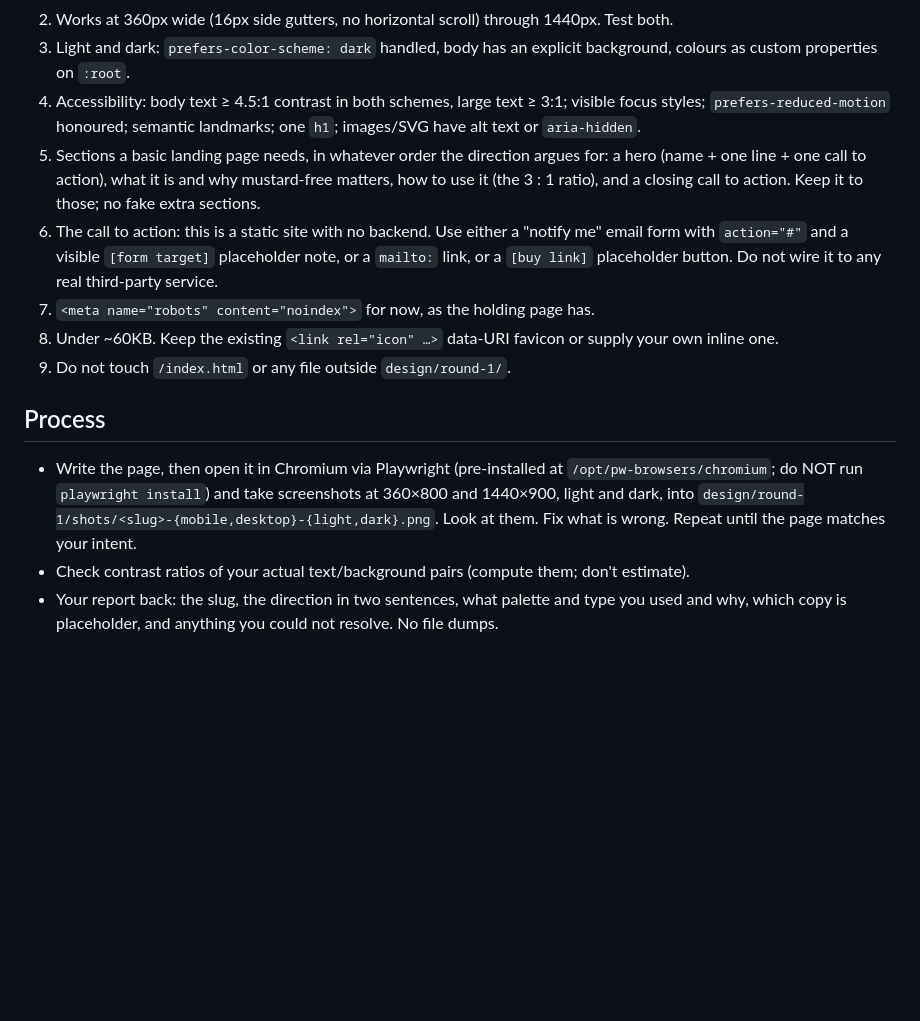
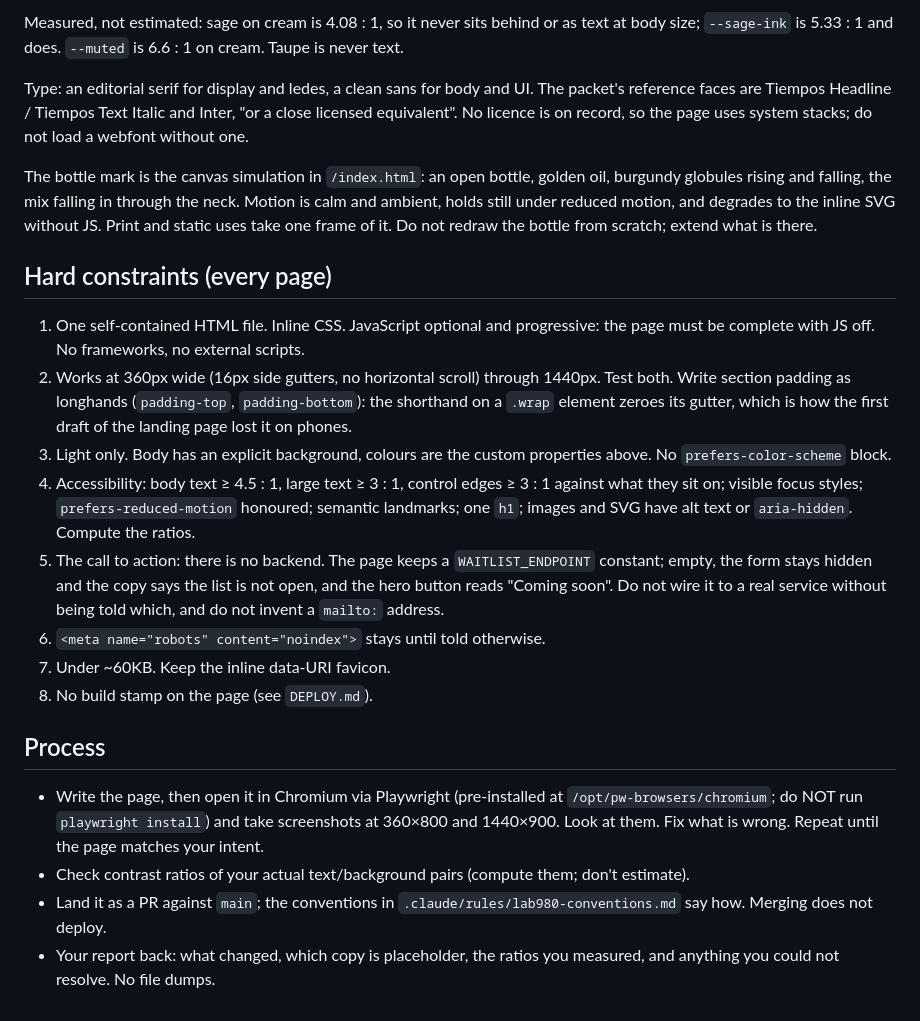
Before and after one commit to ivjames/vinaigresque, a Markdown page: design/BRIEF.md, the part around one of its changes. Drawn GitHub-style; blank space fills up the shorter version.

```diff
--- a/design/BRIEF.md
+++ b/design/BRIEF.md
@@ -46,32 +90,51 @@ Never write plausible-sounding fake specifics.
+Measured, not estimated: sage on cream is 4.08 : 1, so it never sits behind
+or as text at body size; `--sage-ink` is 5.33 : 1 and does. `--muted` is
+6.6 : 1 on cream. Taupe is never text.
+
+Type: an editorial serif for display and ledes, a clean sans for body and
+UI. The packet's reference faces are Tiempos Headline / Tiempos Text Italic
+and Inter, "or a close licensed equivalent". No licence is on record, so the
+page uses system stacks; do not load a webfont without one.
+
+The bottle mark is the canvas simulation in `/index.html`: an open bottle,
+golden oil, burgundy globules rising and falling, the mix falling in through
+the neck. Motion is calm and ambient, holds still under reduced motion, and
+degrades to the inline SVG without JS. Print and static uses take one frame
+of it. Do not redraw the bottle from scratch; extend what is there.
+
+## Hard constraints (every page)
+
+1. One self-contained HTML file. Inline CSS. JavaScript optional and
+   progressive: the page must be complete with JS off. No frameworks, no
+   external scripts.
 2. Works at 360px wide (16px side gutters, no horizontal scroll) through
-   1440px. Test both.
-3. Light and dark: `prefers-color-scheme: dark` handled, body has an explicit
-   background, colours as custom properties on `:root`.
-4. Accessibility: body text ≥ 4.5:1 contrast in both schemes, large text
-   ≥ 3:1; visible focus styles; `prefers-reduced-motion` honoured; semantic
-   landmarks; one `h1`; images/SVG have alt text or `aria-hidden`.
-5. Sections a basic landing page needs, in whatever order the direction
-   argues for: a hero (name + one line + one call to action), what it is and
-   why mustard-free matters, how to use it (the 3 : 1 ratio), and a closing
-   call to action. Keep it to those; no fake extra sections.
-6. The call to action: this is a static site with no backend. Use either a
-   "notify me" email form with `action="#"` and a visible `[form target]`
-   placeholder note, or a `mailto:` link, or a `[buy link]` placeholder
-   button. Do not wire it to any real third-party service.
-7. `<meta name="robots" content="noindex">` for now, as the holding page has.
-8. Under ~60KB. Keep the existing `<link rel="icon" …>` data-URI favicon or
-   supply your own inline one.
-9. Do not touch `/index.html` or any file outside `design/round-1/`.
+   1440px. Test both. Write section padding as longhands (`padding-top`,
+   `padding-bottom`): the shorthand on a `.wrap` element zeroes its gutter,
+   which is how the first draft of the landing page lost it on phones.
+3. Light only. Body has an explicit background, colours are the custom
+   properties above. No `prefers-color-scheme` block.
+4. Accessibility: body text ≥ 4.5 : 1, large text ≥ 3 : 1, control edges
+   ≥ 3 : 1 against what they sit on; visible focus styles;
+   `prefers-reduced-motion` honoured; semantic landmarks; one `h1`;
+   images and SVG have alt text or `aria-hidden`. Compute the ratios.
+5. The call to action: there is no backend. The page keeps a
+   `WAITLIST_ENDPOINT` constant; empty, the form stays hidden and the copy
+   says the list is not open, and the hero button reads "Coming soon". Do
+   not wire it to a real service without being told which, and do not
+   invent a `mailto:` address.
+6. `<meta name="robots" content="noindex">` stays until told otherwise.
+7. Under ~60KB. Keep the inline data-URI favicon.
+8. No build stamp on the page (see `DEPLOY.md`).
 
 ## Process
 
 - Write the page, then open it in Chromium via Playwright (pre-installed at
   `/opt/pw-browsers/chromium`; do NOT run `playwright install`) and take
-  screenshots at 360×800 and 1440×900, light and dark, into
-  `design/round-1/shots/<slug>-{mobile,desktop}-{light,dark}.png`. Look at
-  them. Fix what is wrong. Repeat until the page matches your intent.
+  screenshots at 360×800 and 1440×900. Look at them. Fix what is wrong.
+  Repeat until the page matches your intent.
 - Check contrast ratios of your actual text/background pairs (compute them;
   don't estimate).
-- Your report back: the slug, the direction in two sentences, what palette
-  and type you used and why, which copy is placeholder, and anything you
-  could not resolve. No file dumps.
+- Land it as a PR against `main`; the conventions in
+  `.claude/rules/lab980-conventions.md` say how. Merging does not deploy.
+- Your report back: what changed, which copy is placeholder, the ratios you
+  measured, and anything you could not resolve. No file dumps.
```
Also changed, not shown: other parts of design/BRIEF.md (+76 -32 lines).
